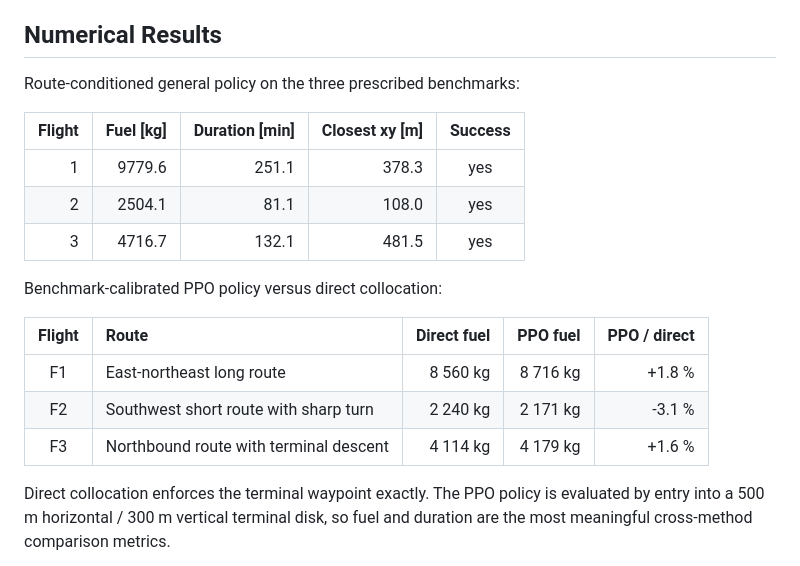
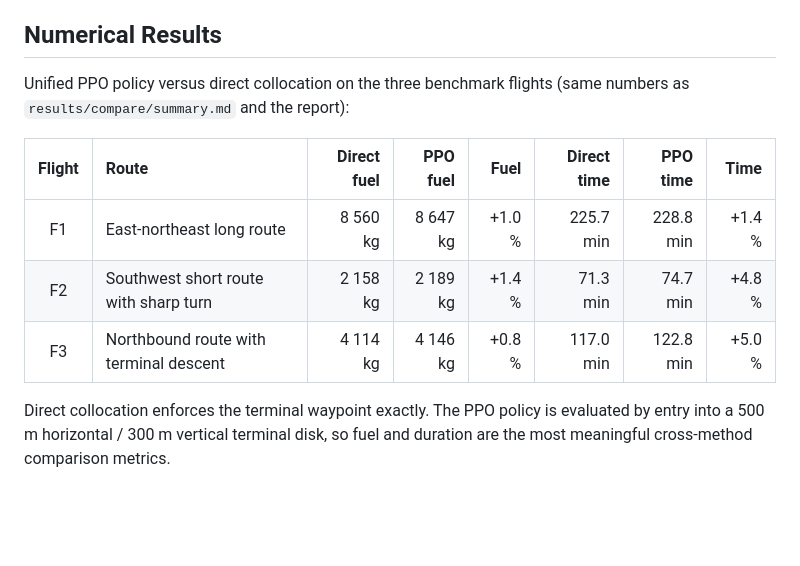
Before and after one commit to yek44/b737-optimal-flight-planning, a Markdown page: README.md, the part around the change. Rendered like a GitHub page; blank space fills up the shorter version.

Commit message:
README: replace stale results tables with unified PPO vs direct comparison
The two tables in Numerical Results came from an earlier run and did not
match results/compare/summary.md or the report. Replace them with a single
table of fuel and flight time for both methods, using the final numbers.

Co-Authored-By: Claude Opus 5.5 <noreply@anthropic.com>
Claude-Session: https://claude.ai/code/session_01KaisrLgQktLeXgajSksbgi

```diff
--- a/README.md
+++ b/README.md
@@ -19,21 +19,14 @@ held-out sampled routes.
 
 ## Numerical Results
 
-Route-conditioned general policy on the three prescribed benchmarks:
+Unified PPO policy versus direct collocation on the three benchmark flights
+(same numbers as `results/compare/summary.md` and the report):
 
-| Flight | Fuel [kg] | Duration [min] | Closest xy [m] | Success |
-|---:|---:|---:|---:|:---:|
-| 1 | 9779.6 | 251.1 | 378.3 | yes |
-| 2 | 2504.1 | 81.1 | 108.0 | yes |
-| 3 | 4716.7 | 132.1 | 481.5 | yes |
-
-Benchmark-calibrated PPO policy versus direct collocation:
-
-| Flight | Route | Direct fuel | PPO fuel | PPO / direct |
-|:---:|:---|---:|---:|---:|
-| F1 | East-northeast long route | 8 560 kg | 8 716 kg | +1.8 % |
-| F2 | Southwest short route with sharp turn | 2 240 kg | 2 171 kg | -3.1 % |
-| F3 | Northbound route with terminal descent | 4 114 kg | 4 179 kg | +1.6 % |
+| Flight | Route | Direct fuel | PPO fuel | Fuel | Direct time | PPO time | Time |
+|:---:|:---|---:|---:|---:|---:|---:|---:|
+| F1 | East-northeast long route | 8 560 kg | 8 647 kg | +1.0 % | 225.7 min | 228.8 min | +1.4 % |
+| F2 | Southwest short route with sharp turn | 2 158 kg | 2 189 kg | +1.4 % | 71.3 min | 74.7 min | +4.8 % |
+| F3 | Northbound route with terminal descent | 4 114 kg | 4 146 kg | +0.8 % | 117.0 min | 122.8 min | +5.0 % |
 
 Direct collocation enforces the terminal waypoint exactly. The PPO
 policy is evaluated by entry into a 500 m horizontal / 300 m vertical
```
